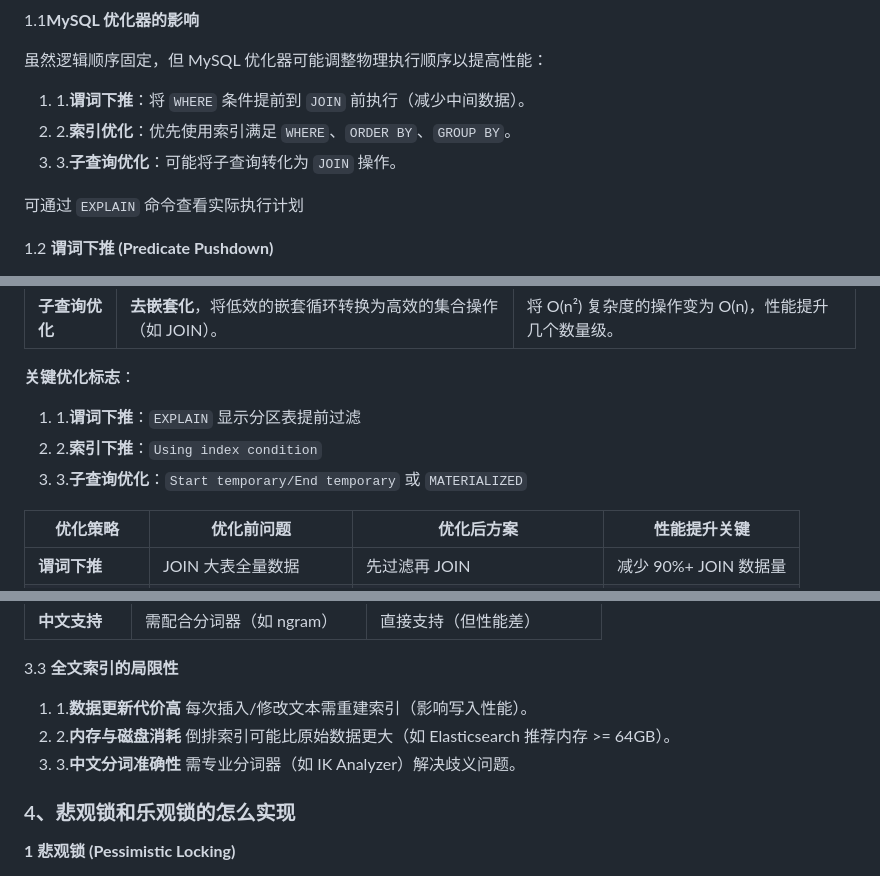
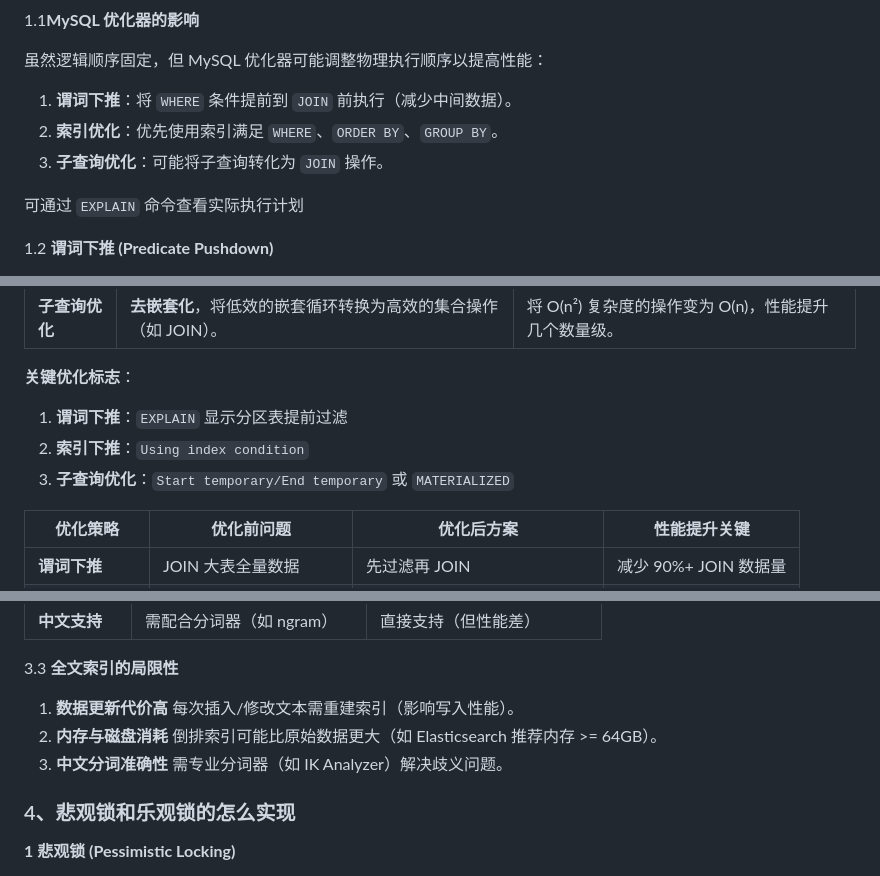
Before and after one commit to MKing-Super/SpringFamily, a Markdown page: Interview/md/4-MySQL综合.md, 3 parts joined by grey strips. GitHub-like rendering.

```diff
--- a/Interview/md/4-MySQL综合.md
+++ b/Interview/md/4-MySQL综合.md
@@ -107,9 +107,9 @@ LIMIT 10;                      -- 11. 分页
 
 虽然逻辑顺序固定，但 MySQL 优化器可能调整物理执行顺序以提高性能：
 
-1. 1.**谓词下推**：将 `WHERE` 条件提前到 `JOIN` 前执行（减少中间数据）。
-2. 2.**索引优化**：优先使用索引满足 `WHERE`、`ORDER BY`、`GROUP BY`。
-3. 3.**子查询优化**：可能将子查询转化为 `JOIN` 操作。
+1. **谓词下推**：将 `WHERE` 条件提前到 `JOIN` 前执行（减少中间数据）。
+2. **索引优化**：优先使用索引满足 `WHERE`、`ORDER BY`、`GROUP BY`。
+3. **子查询优化**：可能将子查询转化为 `JOIN` 操作。
 
 可通过 `EXPLAIN` 命令查看实际执行计划
 
@@ -178,9 +178,9 @@ WHERE o.order_date > '2023-01-01';
 
 **关键优化标志**：
 
-1. 1.**谓词下推**：`EXPLAIN` 显示分区表提前过滤
-2. 2.**索引下推**：`Using index condition`
-3. 3.**子查询优化**：`Start temporary/End temporary` 或 `MATERIALIZED`
+1. **谓词下推**：`EXPLAIN` 显示分区表提前过滤
+2. **索引下推**：`Using index condition`
+3. **子查询优化**：`Start temporary/End temporary` 或 `MATERIALIZED`
 
 | 优化策略          | 优化前问题             | 优化后方案                   | 性能提升关键          |
 | ----------------- | ---------------------- | ---------------------------- | --------------------- |
@@ -318,11 +318,11 @@ ORDER BY relevance_score DESC;
 
 3.3 **全文索引的局限性**
 
-1. 1.**数据更新代价高**
+1. **数据更新代价高**
    每次插入/修改文本需重建索引（影响写入性能）。
-2. 2.**内存与磁盘消耗**
+2. **内存与磁盘消耗**
    倒排索引可能比原始数据更大（如 Elasticsearch 推荐内存 >= 64GB）。
-3. 3.**中文分词准确性**
+3. **中文分词准确性**
    需专业分词器（如 IK Analyzer）解决歧义问题。
 
 
```
Also changed, not shown: other parts of Interview/md/4-MySQL综合.md (+49 -49 lines).
